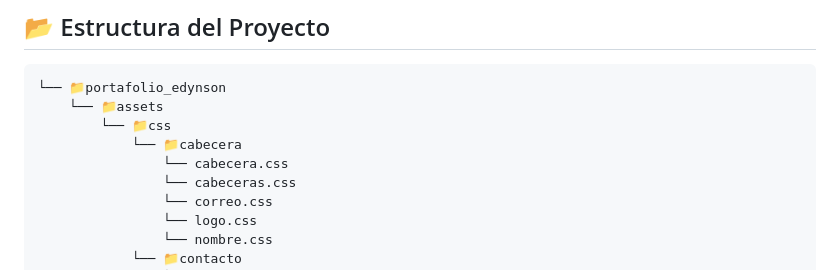
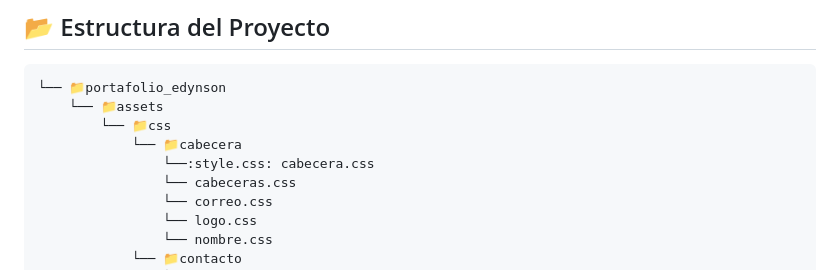
Before and after one commit to edynsonmj/portafolio_edynson, a Markdown page: readme.md, the part around the change. Drawn GitHub-style.

```diff
--- a/readme.md
+++ b/readme.md
@@ -38,7 +38,7 @@ Este proyecto ha sido construido **exclusivamente con HTML, CSS y JavaScript pur
     └── 📁assets
         └── 📁css
             └── 📁cabecera
-                └── cabecera.css
+                └──:style.css: cabecera.css
                 └── cabeceras.css
                 └── correo.css
                 └── logo.css
```
